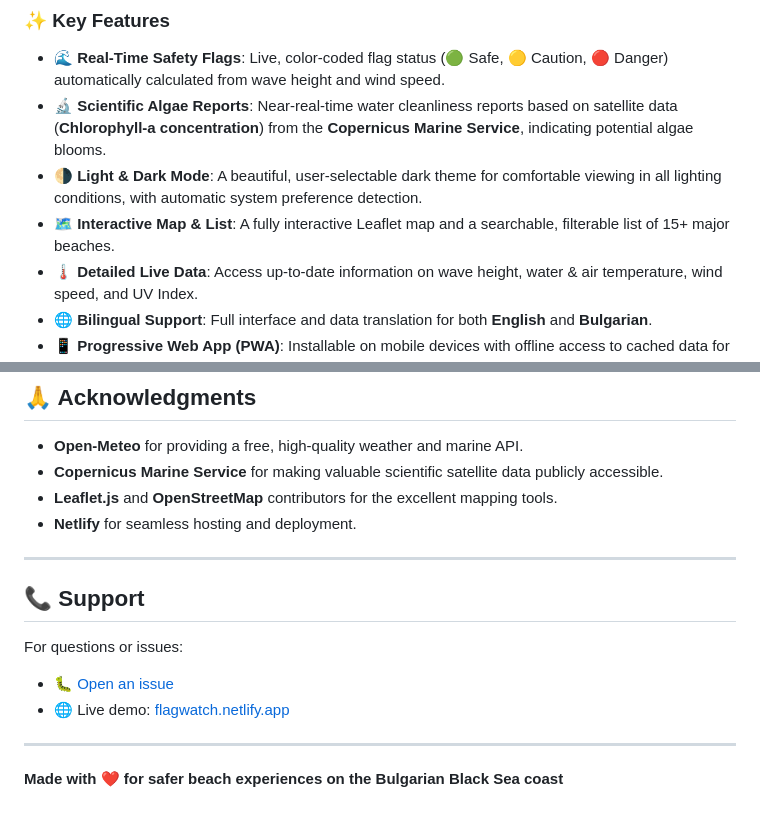
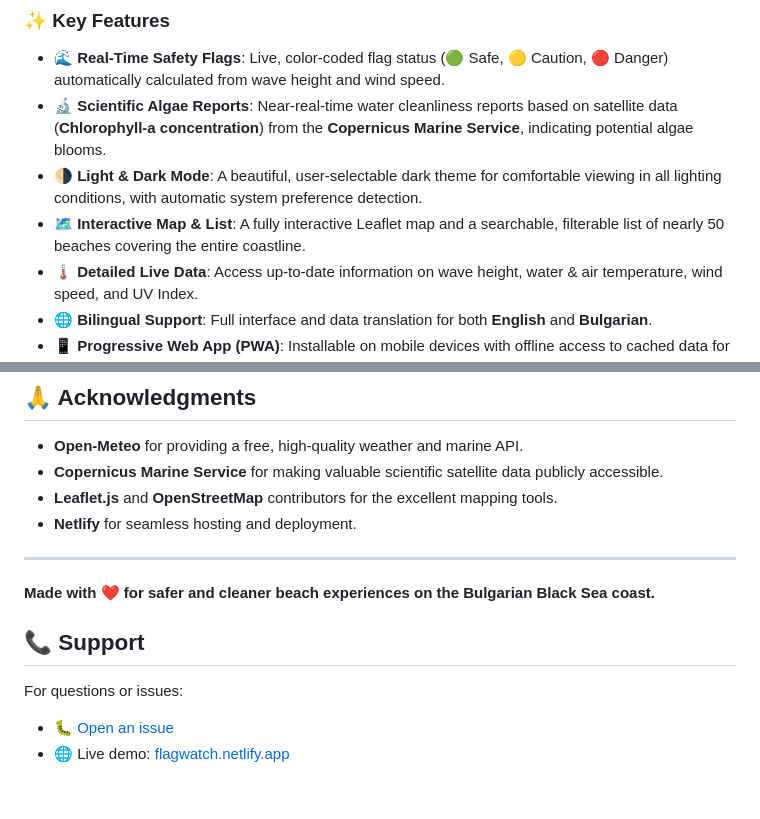
Before and after one commit to Gokaroth/FlagWatch, a Markdown page: README.md, 2 parts joined by grey strips. Rendered like a GitHub page.

```diff
--- a/README.md
+++ b/README.md
@@ -7,7 +7,7 @@ FlagWatch is a real-time beach safety and water cleanliness dashboard for the Bu
 -   **🌊 Real-Time Safety Flags**: Live, color-coded flag status (🟢 Safe, 🟡 Caution, 🔴 Danger) automatically calculated from wave height and wind speed.
 -   **🔬 Scientific Algae Reports**: Near-real-time water cleanliness reports based on satellite data (**Chlorophyll-a concentration**) from the **Copernicus Marine Service**, indicating potential algae blooms.
 -   **🌗 Light & Dark Mode**: A beautiful, user-selectable dark theme for comfortable viewing in all lighting conditions, with automatic system preference detection.
--   **🗺️ Interactive Map & List**: A fully interactive Leaflet map and a searchable, filterable list of 15+ major beaches.
+-   **🗺️ Interactive Map & List**: A fully interactive Leaflet map and a searchable, filterable list of nearly 50 beaches covering the entire coastline.
 -   **🌡️ Detailed Live Data**: Access up-to-date information on wave height, water & air temperature, wind speed, and UV Index.
 -   **🌐 Bilingual Support**: Full interface and data translation for both **English** and **Bulgarian**.
 -   **📱 Progressive Web App (PWA)**: Installable on mobile devices with offline access to cached data for a fast, native-app-like experience.
@@ -110,12 +110,10 @@ Contributions are welcome! Please feel free to fork the repository and submit a
 
 ***
 
+**Made with ❤️ for safer and cleaner beach experiences on the Bulgarian Black Sea coast.**
+
 ## 📞 Support
 
 For questions or issues:
 - 🐛 [Open an issue](https://github.com/Gokaroth/flagwatch/issues)
 - 🌐 Live demo: [flagwatch.netlify.app](https://flagwatch.netlify.app)
-
-***
-
-**Made with ❤️ for safer beach experiences on the Bulgarian Black Sea coast**
```
